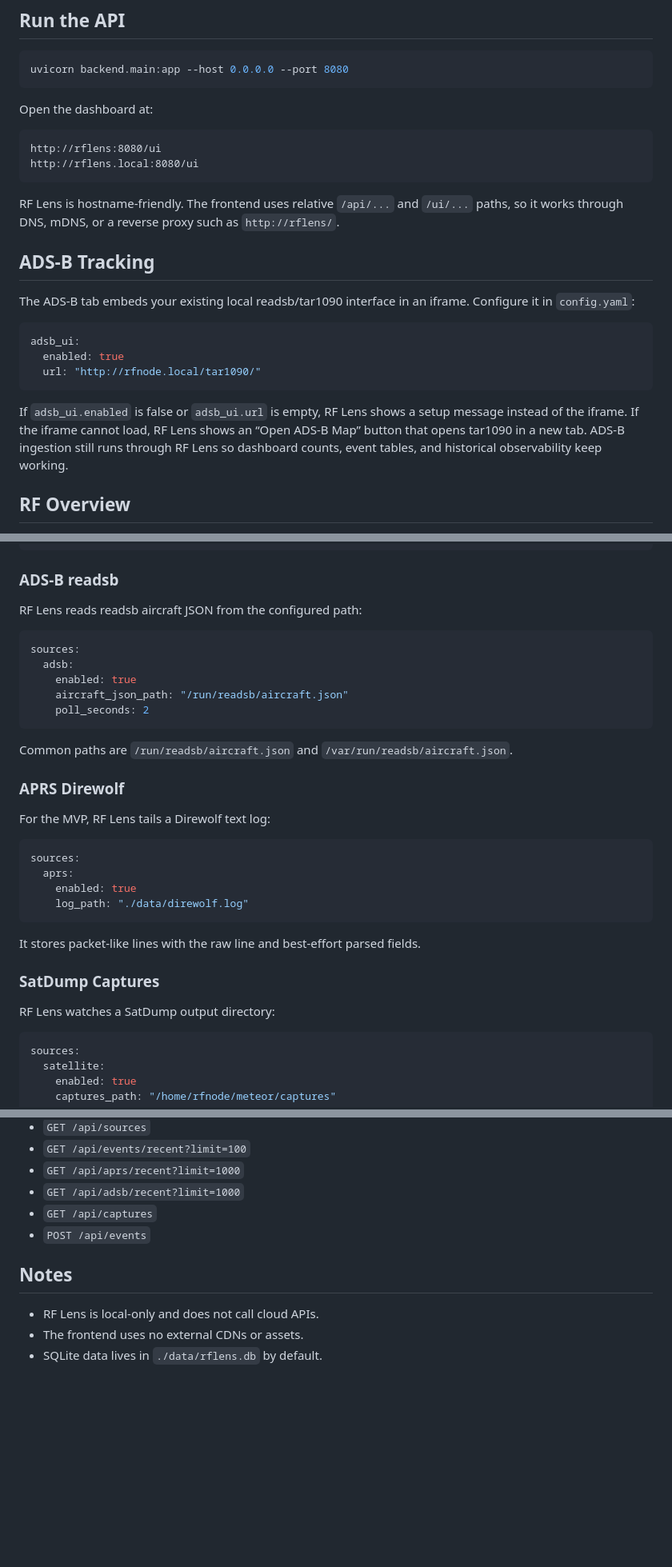
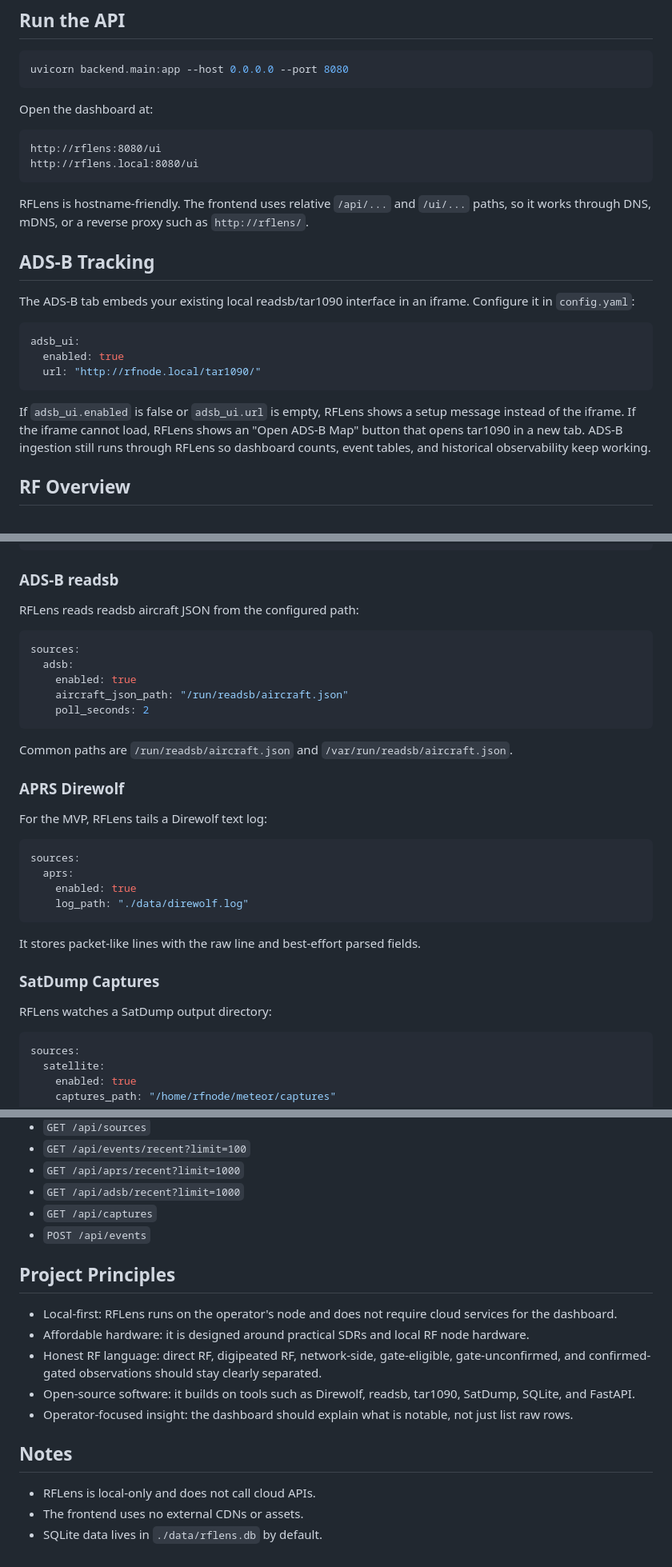
Before and after one commit to gregapackard/rflens, a Markdown page: README.md, 3 parts joined by grey strips. Shown at 80% size. Drawn GitHub-style; blank space fills up the shorter version.

````diff
--- a/README.md
+++ b/README.md
@@ -39,7 +71,7 @@ http://rflens:8080/ui
 http://rflens.local:8080/ui
 ```
 
-RF Lens is hostname-friendly. The frontend uses relative `/api/...` and `/ui/...` paths, so it works through DNS, mDNS, or a reverse proxy such as `http://rflens/`.
+RFLens is hostname-friendly. The frontend uses relative `/api/...` and `/ui/...` paths, so it works through DNS, mDNS, or a reverse proxy such as `http://rflens/`.
 
 ## ADS-B Tracking
 
@@ -51,7 +83,7 @@ adsb_ui:
   url: "http://rfnode.local/tar1090/"
 ```
 
-If `adsb_ui.enabled` is false or `adsb_ui.url` is empty, RF Lens shows a setup message instead of the iframe. If the iframe cannot load, RF Lens shows an “Open ADS-B Map” button that opens tar1090 in a new tab. ADS-B ingestion still runs through RF Lens so dashboard counts, event tables, and historical observability keep working.
+If `adsb_ui.enabled` is false or `adsb_ui.url` is empty, RFLens shows a setup message instead of the iframe. If the iframe cannot load, RFLens shows an "Open ADS-B Map" button that opens tar1090 in a new tab. ADS-B ingestion still runs through RFLens so dashboard counts, event tables, and historical observability keep working.
 
 ## RF Overview
 
@@ -123,7 +155,7 @@ python -m backend.ingestors.satdump_watcher
 
 ### ADS-B readsb
 
-RF Lens reads readsb aircraft JSON from the configured path:
+RFLens reads readsb aircraft JSON from the configured path:
 
 ```yaml
 sources:
@@ -137,7 +169,7 @@ Common paths are `/run/readsb/aircraft.json` and `/var/run/readsb/aircraft.json`
 
 ### APRS Direwolf
 
-For the MVP, RF Lens tails a Direwolf text log:
+For the MVP, RFLens tails a Direwolf text log:
 
 ```yaml
 sources:
@@ -150,7 +182,7 @@ It stores packet-like lines with the raw line and best-effort parsed fields.
 
 ### SatDump Captures
 
-RF Lens watches a SatDump output directory:
+RFLens watches a SatDump output directory:
 
 ```yaml
 sources:
@@ -174,8 +206,16 @@ New capture folders and image files are inserted into the captures table and mir
 - `GET /api/captures`
 - `POST /api/events`
 
+## Project Principles
+
+- Local-first: RFLens runs on the operator's node and does not require cloud services for the dashboard.
+- Affordable hardware: it is designed around practical SDRs and local RF node hardware.
+- Honest RF language: direct RF, digipeated RF, network-side, gate-eligible, gate-unconfirmed, and confirmed-gated observations should stay clearly separated.
+- Open-source software: it builds on tools such as Direwolf, readsb, tar1090, SatDump, SQLite, and FastAPI.
+- Operator-focused insight: the dashboard should explain what is notable, not just list raw rows.
+
 ## Notes
 
-- RF Lens is local-only and does not call cloud APIs.
+- RFLens is local-only and does not call cloud APIs.
 - The frontend uses no external CDNs or assets.
 - SQLite data lives in `./data/rflens.db` by default.
````
Also changed, not shown: other parts of README.md (+42 -10 lines).
